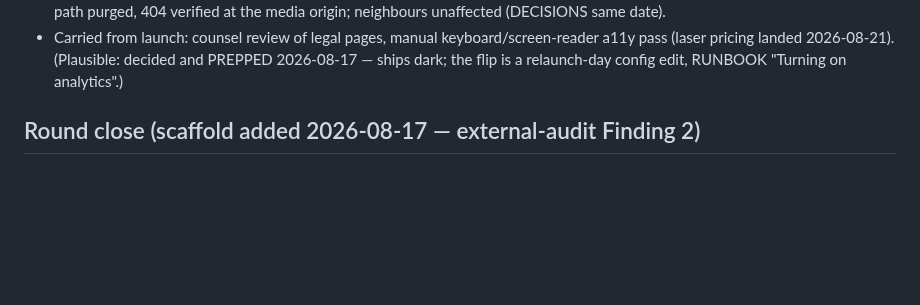
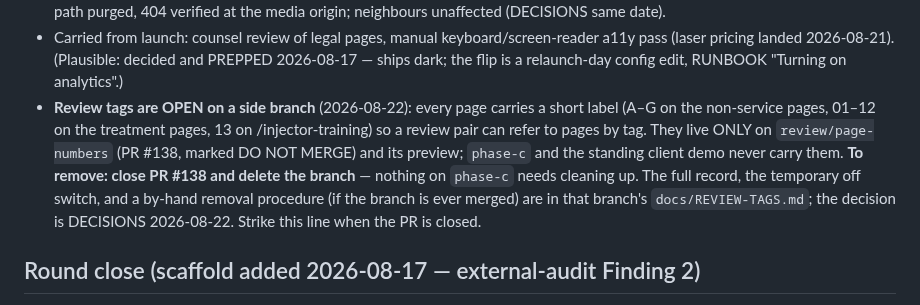
Before and after one commit to gwhitley1969/amyweb, a Markdown page: docs/REDESIGN.md, the part around the change. Drawn GitHub-style; blank space fills up the shorter version.

Commit message:
docs: REDESIGN open items — the review-tag branch and how to remove it
Records on phase-c that the per-page review tags exist on a side branch,
so the fact survives even though the tags themselves never touch this
branch. Names the removal action (close PR #138, delete the branch) and
points at that branch's docs/REVIEW-TAGS.md for the full record and the
by-hand procedure should the branch ever be merged.

Self-retiring: the line says to strike it when the PR closes.

Documentation-only; no gate, config, content, or approval flag touched.

Co-Authored-By: Claude Opus 5 (1M context) <noreply@anthropic.com>

```diff
--- a/docs/REDESIGN.md
+++ b/docs/REDESIGN.md
@@ -110,6 +110,17 @@ pink."** Seven gaps, each a test every design decision must move:
   keyboard/screen-reader a11y pass (laser pricing landed 2026-08-21).
   (Plausible: decided and PREPPED 2026-08-17 — ships dark; the flip
   is a relaunch-day config edit, RUNBOOK "Turning on analytics".)
+- **Review tags are OPEN on a side branch** (2026-08-22): every page
+  carries a short label (A–G on the non-service pages, 01–12 on the
+  treatment pages, 13 on /injector-training) so a review pair can refer
+  to pages by tag. They live ONLY on `review/page-numbers` (PR #138,
+  marked DO NOT MERGE) and its preview; `phase-c` and the standing
+  client demo never carry them. **To remove: close PR #138 and delete
+  the branch** — nothing on `phase-c` needs cleaning up. The full
+  record, the temporary off switch, and a by-hand removal procedure (if
+  the branch is ever merged) are in that branch's `docs/REVIEW-TAGS.md`;
+  the decision is DECISIONS 2026-08-22. Strike this line when the PR is
+  closed.
 
 ## Round close (scaffold added 2026-08-17 — external-audit Finding 2)
 
```
